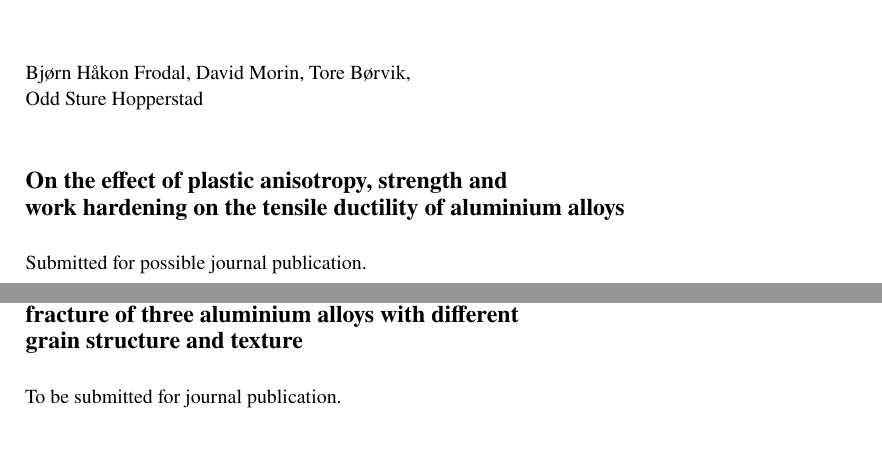
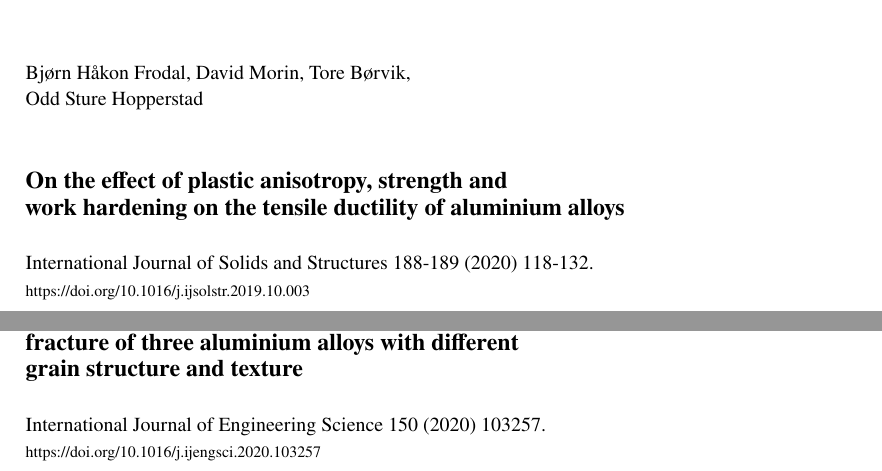
Before and after one commit to frodal/PhD-thesis-Latex-template, a LaTeX thesis (thesis.tex, which reads articles/Part3.tex, articles/Part4.tex): two parts of pages 31 and 35 of 42, joined at a grey line, cut so that both start at the same text, the shorter picture padded with empty space. Compiled offline with pdfLaTeX.

Commit message:
Added complete reference to part 3 and 4

```diff
--- a/articles/Part3.tex
+++ b/articles/Part3.tex
@@ -18,7 +18,8 @@ work hardening on the tensile ductility of aluminium alloys}}
 
 \vspace{0.5cm}
 
-Submitted for possible journal publication.
+International Journal of Solids and Structures 188-189 (2020) 118-132. \\
+{\footnotesize https://doi.org/10.1016/j.ijsolstr.2019.10.003}
 
 
 \end{minipage}
--- a/articles/Part4.tex
+++ b/articles/Part4.tex
@@ -19,7 +19,8 @@ grain structure and texture}}
 
 \vspace{0.5cm}
 
-To be submitted for journal publication.
+International Journal of Engineering Science 150 (2020) 103257. \\
+{\footnotesize https://doi.org/10.1016/j.ijengsci.2020.103257}
 
 
 \end{minipage}
```
Also changed, not shown: tex/Summary.tex (+2 -2 lines).
